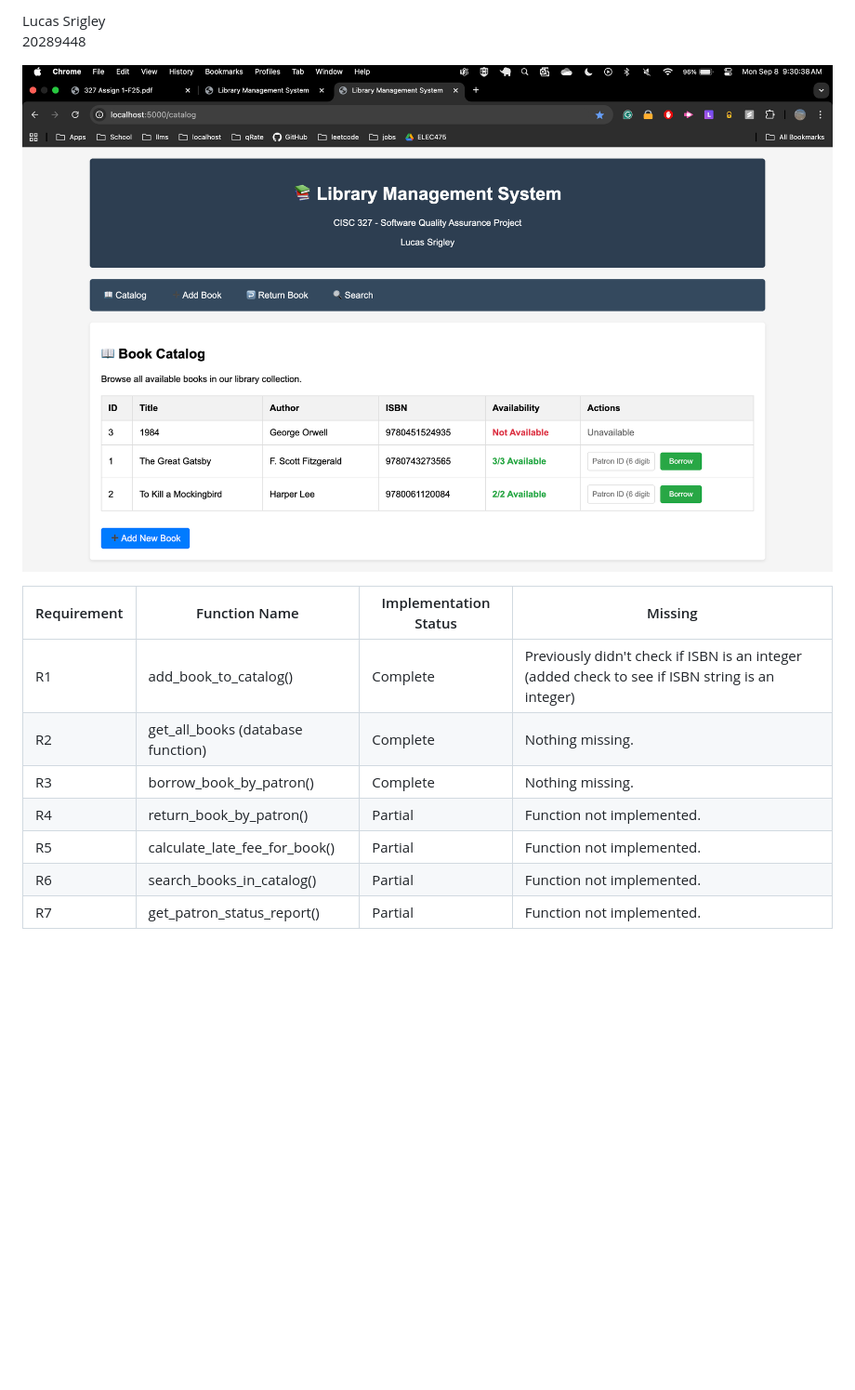
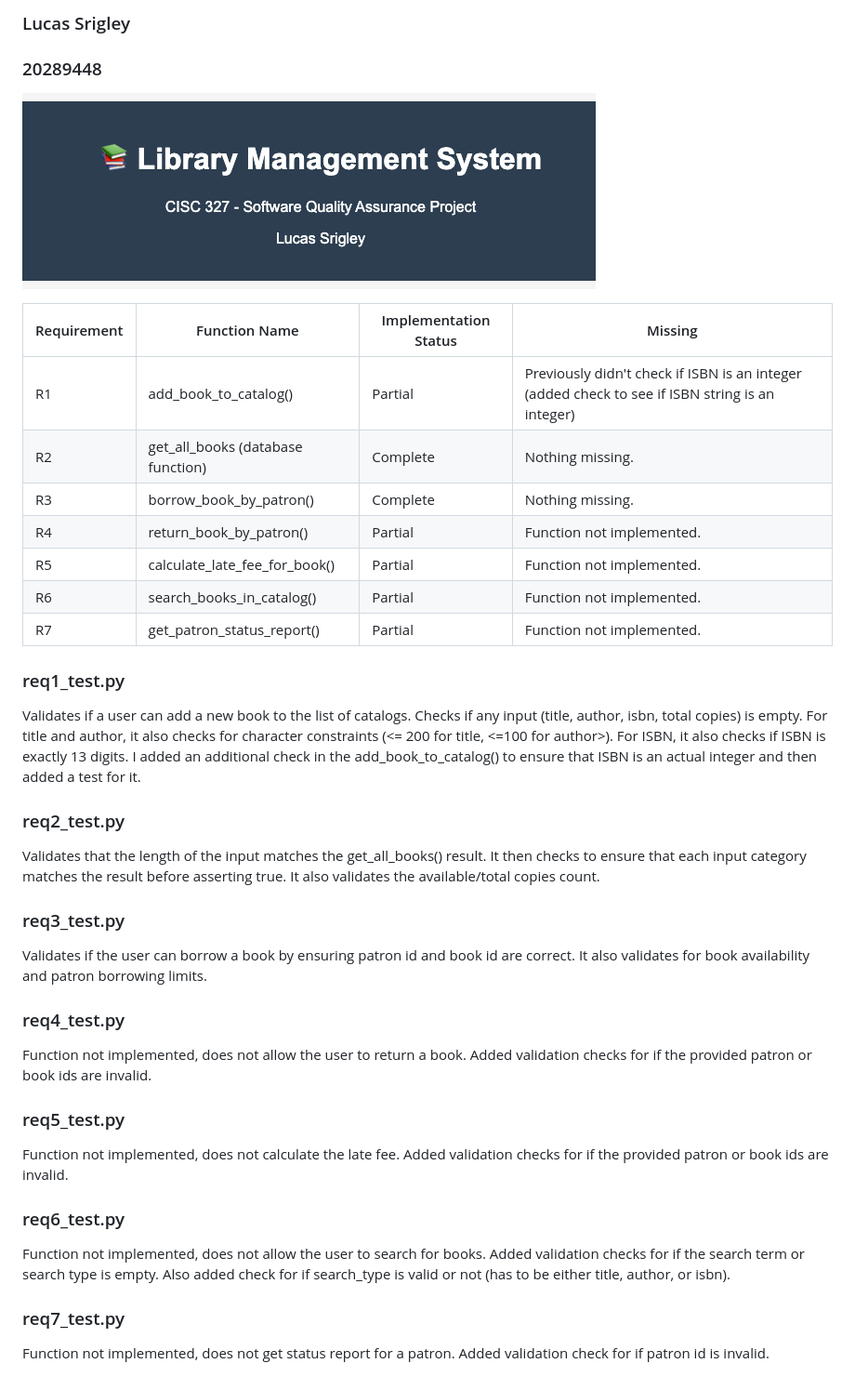
Before and after one commit to lucas-srigley/cisc327-library-management-a2-9448, a Markdown page: assignment1/A1_Srigley_9448.md, the part around the change. Shown: that part at 93% size. GitHub-like rendering; pictures changed too: assignment1/banner_screenshot.png; blank space fills up the shorter version.

Commit message:
finish assignment

```diff
--- a/assignment1/A1_Srigley_9448.md
+++ b/assignment1/A1_Srigley_9448.md
@@ -1,15 +1,43 @@
-Lucas Srigley\
-20289448
+### Lucas Srigley
+### 20289448
 
 ![Banner](./banner_screenshot.png)
 
 
 |Requirement | Function Name                     | Implementation Status |   Missing    |
 |--|----------------------------------|-----------------------|--------------|
-|R1| add_book_to_catalog()               |    Complete            |   Previously didn't check if ISBN is an integer (added check to see if ISBN string is an integer)          |
+|R1| add_book_to_catalog()               |    Partial            |   Previously didn't check if ISBN is an integer (added check to see if ISBN string is an integer)          |
 R2| get_all_books (database function)             |        Complete              |  Nothing missing.       |
 |R3| borrow_book_by_patron()             |      Complete                 | Nothing missing.          |
 |R4| return_book_by_patron()             |    Partial                 |               Function not implemented. |
 |R5| calculate_late_fee_for_book()       |   Partial                   |  Function not implemented.         |
 |R6| search_books_in_catalog()           |  Partial                     |    Function not implemented.           |
 |R7| get_patron_status_report()          |   Partial                    |   Function not implemented.|
+
+### req1_test.py
+
+Validates if a user can add a new book to the list of catalogs. Checks if any input (title, author, isbn, total copies) is empty. For title and author, it also checks for character constraints (<= 200 for title, <=100 for author>). For ISBN, it also checks if ISBN is exactly 13 digits. I added an additional check in the add_book_to_catalog() to ensure that ISBN is an actual integer and then added a test for it.
+
+### req2_test.py
+
+Validates that the length of the input matches the get_all_books() result. It then checks to ensure that each input category matches the result before asserting true. It also validates the available/total copies count.
+
+### req3_test.py
+
+Validates if the user can borrow a book by ensuring patron id and book id are correct. It also validates for book availability and patron borrowing limits.
+
+### req4_test.py
+
+Function not implemented, does not allow the user to return a book. Added validation checks for if the provided patron or book ids are invalid.
+
+### req5_test.py
+
+Function not implemented, does not calculate the late fee. Added validation checks for if the provided patron or book ids are invalid.
+
+### req6_test.py
+
+Function not implemented, does not allow the user to search for books. Added validation checks for if the search term or search type is empty. Also added check for if search_type is valid or not (has to be either title, author, or isbn).
+
+### req7_test.py
+
+Function not implemented, does not get status report for a patron. Added validation check for if patron id is invalid.
```
Also changed, not shown: 8 other files.
